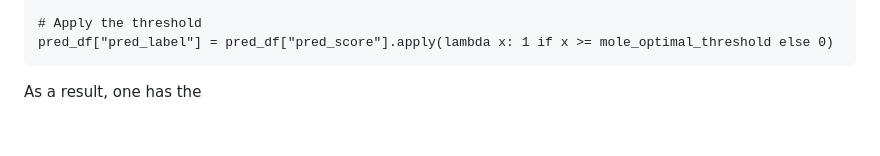
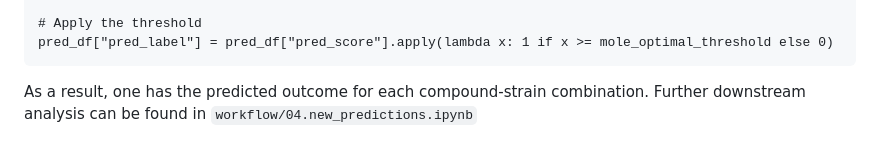
Before and after one commit to rolayoalarcon/mole_antimicrobial_potential, a Markdown page: README.md, the part around one of its changes. Drawn GitHub-style.

````diff
--- a/README.md
+++ b/README.md
@@ -128,4 +128,4 @@ pred_df = pd.DataFrame(y_scores, columns=["pred_score"], index=x_input.index)
 pred_df["pred_label"] = pred_df["pred_score"].apply(lambda x: 1 if x >= mole_optimal_threshold else 0)
 ```
 
-As a result, one has the
+As a result, one has the predicted outcome for each compound-strain combination. Further downstream analysis can be found in `workflow/04.new_predictions.ipynb`
````
Also changed, not shown: other parts of README.md (+2 -2 lines).
